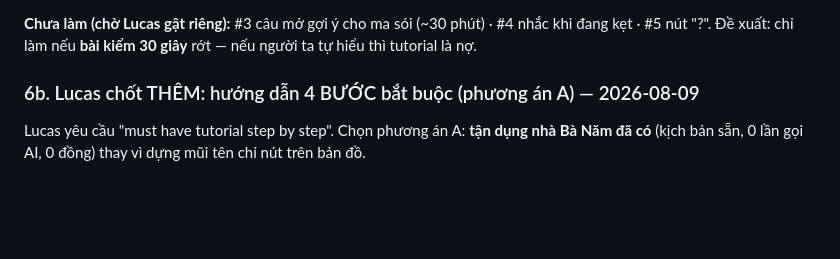
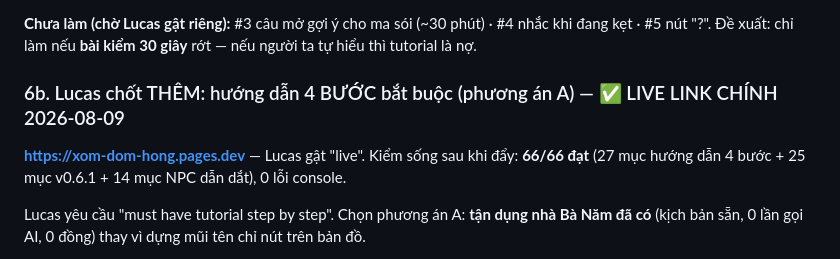
Before and after one commit to imnumber1234/xom-dom-hong-game, a Markdown page: report.md, the part around the change. Drawn GitHub-style; blank space fills up the shorter version.

Commit message:
xom-dom-hong: hướng dẫn 4 bước ĐẨY LÊN LINK CHÍNH (Lucas gật 'live') — kiểm sống sau deploy 66/66 đạt (27 hướng dẫn + 25 v0.6.1 + 14 NPC dẫn dắt), 0 lỗi console
Co-Authored-By: Claude Opus 5 (1M context) <noreply@anthropic.com>

```diff
--- a/report.md
+++ b/report.md
@@ -106,7 +106,10 @@ Chạy lại toàn bộ bộ kiểm v0.6.1: **25/25 vẫn đạt** — không ph
 **Chưa làm (chờ Lucas gật riêng):** #3 câu mở gợi ý cho ma sói (~30 phút) · #4 nhắc khi đang kẹt ·
 #5 nút "?". Đề xuất: chỉ làm nếu **bài kiểm 30 giây** rớt — nếu người ta tự hiểu thì tutorial là nợ.
 
-### 6b. Lucas chốt THÊM: hướng dẫn 4 BƯỚC bắt buộc (phương án A) — 2026-08-09
+### 6b. Lucas chốt THÊM: hướng dẫn 4 BƯỚC bắt buộc (phương án A) — ✅ LIVE LINK CHÍNH 2026-08-09
+
+**https://xom-dom-hong.pages.dev** — Lucas gật "live". Kiểm sống sau khi đẩy: **66/66 đạt**
+(27 mục hướng dẫn 4 bước + 25 mục v0.6.1 + 14 mục NPC dẫn dắt), 0 lỗi console.
 
 Lucas yêu cầu "must have tutorial step by step". Chọn phương án A: **tận dụng nhà Bà Năm đã có**
 (kịch bản sẵn, 0 lần gọi AI, 0 đồng) thay vì dựng mũi tên chỉ nút trên bản đồ.
```
